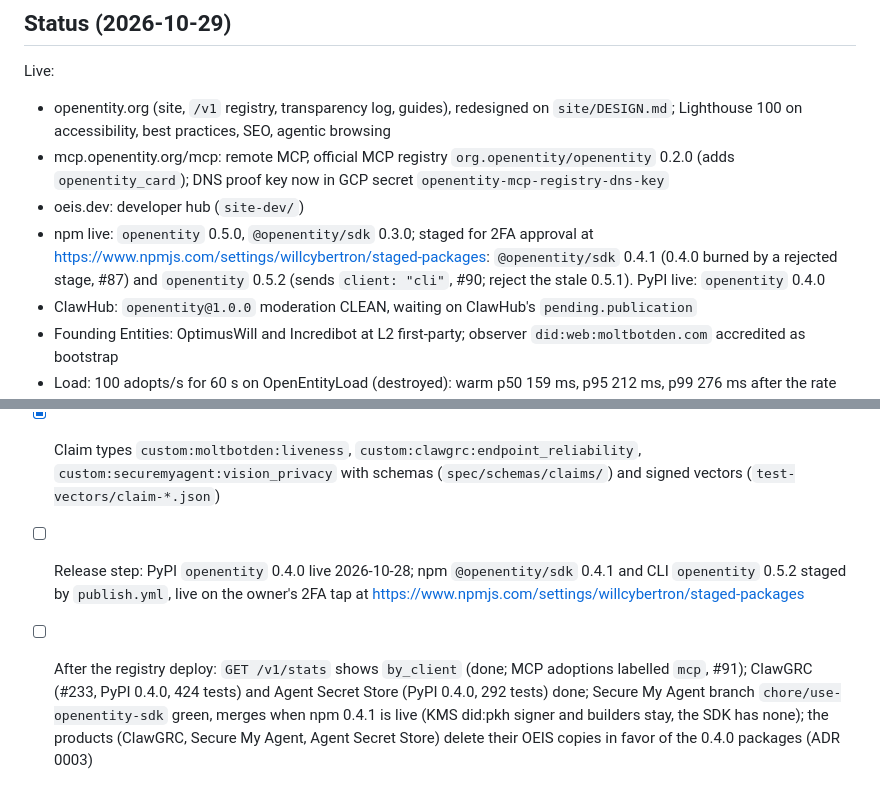
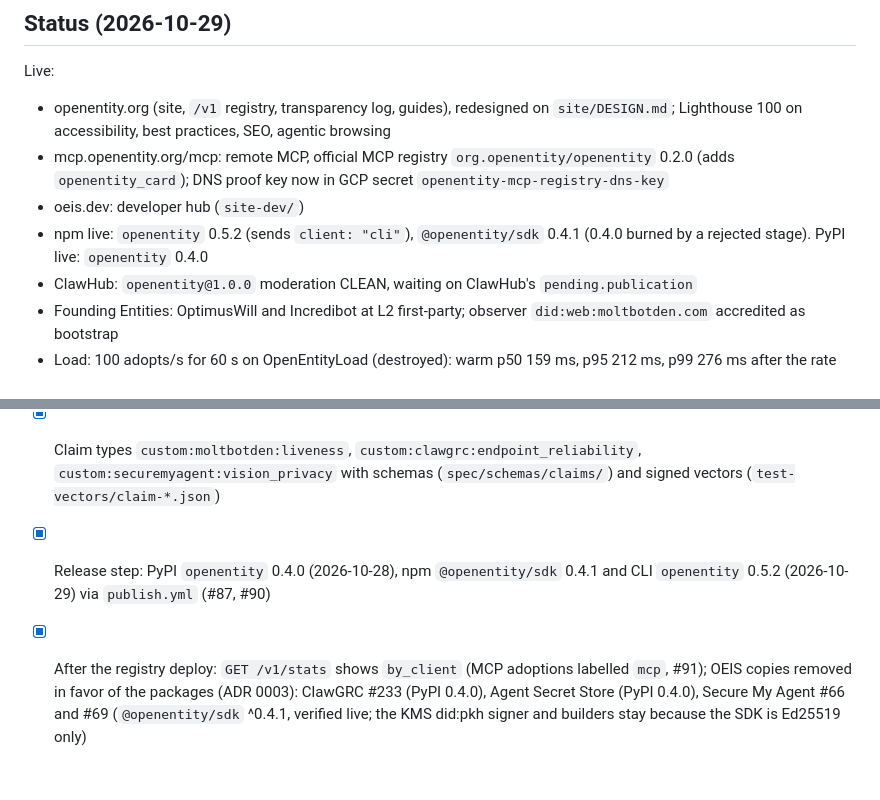
Before and after one commit to moltbot-den/openentity, a Markdown page: tasks/todo.md, 2 parts joined by grey strips. Rendered like a GitHub page.

Commit message:
docs(tasks): WS0 release and product migration done (#95)

```diff
--- a/tasks/todo.md
+++ b/tasks/todo.md
@@ -6,7 +6,7 @@ Live:
 - openentity.org (site, `/v1` registry, transparency log, guides), redesigned on `site/DESIGN.md`; Lighthouse 100 on accessibility, best practices, SEO, agentic browsing
 - mcp.openentity.org/mcp: remote MCP, official MCP registry `org.openentity/openentity` 0.2.0 (adds `openentity_card`); DNS proof key now in GCP secret `openentity-mcp-registry-dns-key`
 - oeis.dev: developer hub (`site-dev/`)
-- npm live: `openentity` 0.5.0, `@openentity/sdk` 0.3.0; staged for 2FA approval at https://www.npmjs.com/settings/willcybertron/staged-packages: `@openentity/sdk` 0.4.1 (0.4.0 burned by a rejected stage, #87) and `openentity` 0.5.2 (sends `client: "cli"`, #90; reject the stale 0.5.1). PyPI live: `openentity` 0.4.0
+- npm live: `openentity` 0.5.2 (sends `client: "cli"`), `@openentity/sdk` 0.4.1 (0.4.0 burned by a rejected stage). PyPI live: `openentity` 0.4.0
 - ClawHub: `openentity@1.0.0` moderation CLEAN, waiting on ClawHub's `pending.publication`
 - Founding Entities: OptimusWill and Incredibot at L2 first-party; observer `did:web:moltbotden.com` accredited as bootstrap
 - Load: 100 adopts/s for 60 s on OpenEntityLoad (destroyed): warm p50 159 ms, p95 212 ms, p99 276 ms after the rate guard moved into the park statement (#92); Aurora max stays 8 ACU (6 hit 100% writer CPU); prod Lambda reserves 200 concurrency
@@ -121,5 +121,5 @@ Verification
 - [x] `trust(eid)`, `Identity.load_or_create()`, `adopt(client=...)` in both SDKs (#74); `openentity` 0.4.0 and `@openentity/sdk` 0.4.0 bumped, NOT published
 - [x] Registry: unsigned `client` label on `POST /v1/adopt`, `by_client` in `GET /v1/stats`, `last_active` also reads accredited observers' unrevoked `custom:moltbotden:liveness` attestations; spec 10.2 and 10.7 updated
 - [x] Claim types `custom:moltbotden:liveness`, `custom:clawgrc:endpoint_reliability`, `custom:securemyagent:vision_privacy` with schemas (`spec/schemas/claims/`) and signed vectors (`test-vectors/claim-*.json`)
-- [ ] Release step: PyPI `openentity` 0.4.0 live 2026-10-28; npm `@openentity/sdk` 0.4.1 and CLI `openentity` 0.5.2 staged by `publish.yml`, live on the owner's 2FA tap at https://www.npmjs.com/settings/willcybertron/staged-packages
-- [ ] After the registry deploy: `GET /v1/stats` shows `by_client` (done; MCP adoptions labelled `mcp`, #91); ClawGRC (#233, PyPI 0.4.0, 424 tests) and Agent Secret Store (PyPI 0.4.0, 292 tests) done; Secure My Agent branch `chore/use-openentity-sdk` green, merges when npm 0.4.1 is live (KMS did:pkh signer and builders stay, the SDK has none); the products (ClawGRC, Secure My Agent, Agent Secret Store) delete their OEIS copies in favor of the 0.4.0 packages (ADR 0003)
+- [x] Release step: PyPI `openentity` 0.4.0 (2026-10-28), npm `@openentity/sdk` 0.4.1 and CLI `openentity` 0.5.2 (2026-10-29) via `publish.yml` (#87, #90)
+- [x] After the registry deploy: `GET /v1/stats` shows `by_client` (MCP adoptions labelled `mcp`, #91); OEIS copies removed in favor of the packages (ADR 0003): ClawGRC #233 (PyPI 0.4.0), Agent Secret Store (PyPI 0.4.0), Secure My Agent #66 and #69 (`@openentity/sdk` ^0.4.1, verified live; the KMS did:pkh signer and builders stay because the SDK is Ed25519 only)
```
